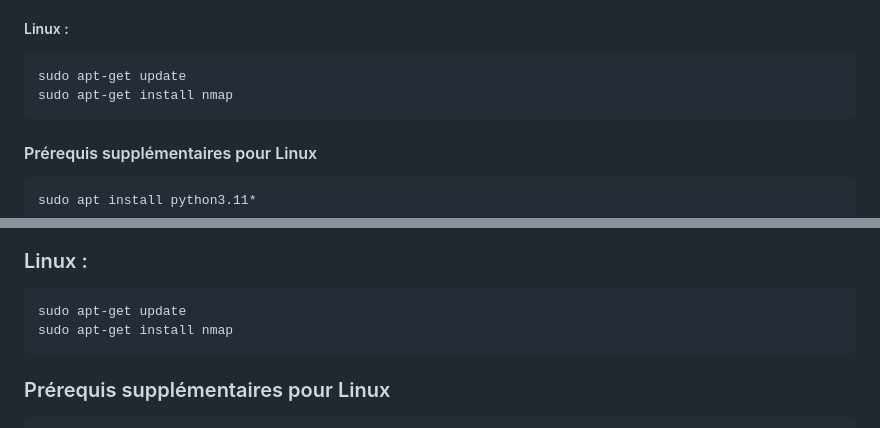
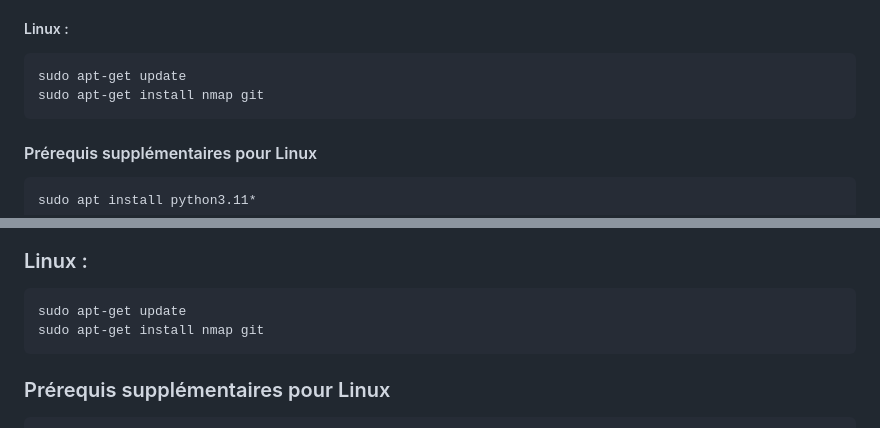
Before and after one commit to Ossok/seahawks-network-scanner-II-V6, a Markdown page: README.md, 2 parts joined by grey strips. Drawn GitHub-style.

````diff
--- a/README.md
+++ b/README.md
@@ -51,7 +51,7 @@ Un outil de scan réseau développé avec Flask et Python, permettant le scan de
 ##### Linux :
 ```bash
 sudo apt-get update
-sudo apt-get install nmap
+sudo apt-get install nmap git
 ```
 
 #### Prérequis supplémentaires pour Linux
@@ -112,7 +112,7 @@ Le serveur écoute par défaut sur http://<machine-ip>:5001/receive.
 ### Linux :
 ```bash
 sudo apt-get update
-sudo apt-get install nmap
+sudo apt-get install nmap git
 ```
 
 ### Prérequis supplémentaires pour Linux
````
